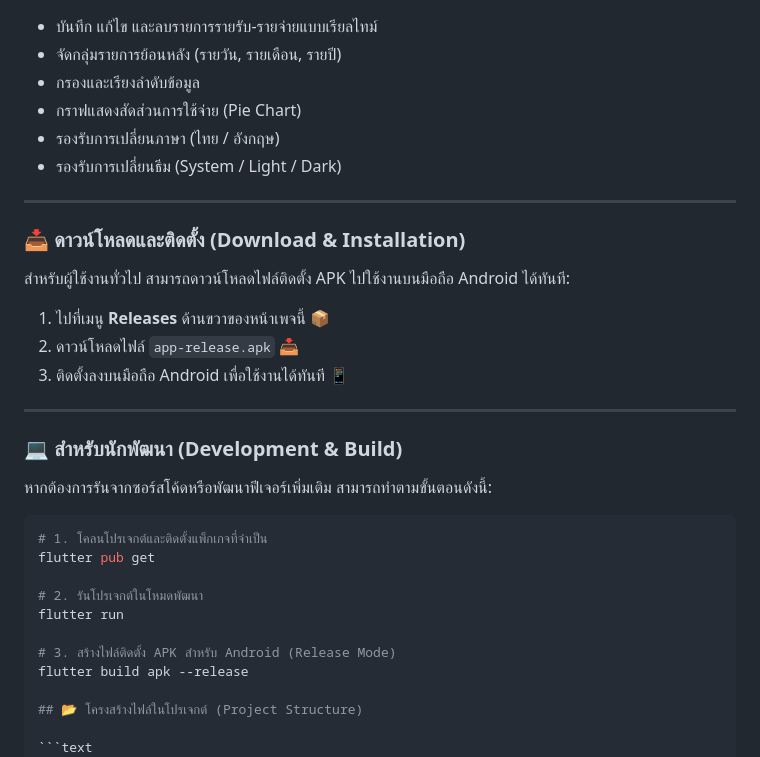
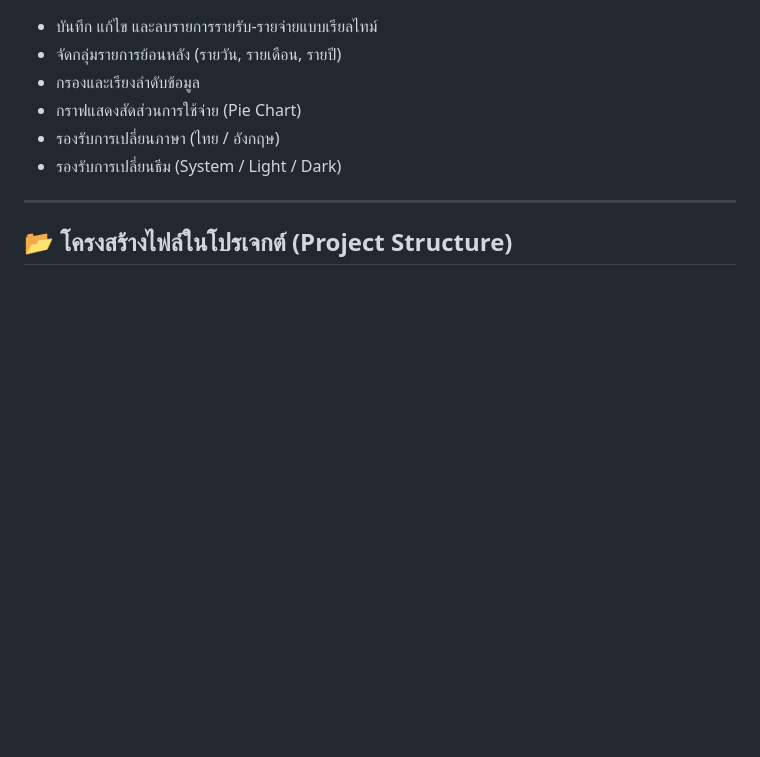
Before and after one commit to thanakorn-official/Expense-Tracker, a Markdown page: README.md, the part around the change. Rendered like a GitHub page; blank space fills up the shorter version.

Commit message:
Update README to remove APK details and focus on app features

````diff
--- a/README.md
+++ b/README.md
@@ -44,30 +44,6 @@
 
 ---
 
-### 📥 ดาวน์โหลดและติดตั้ง (Download & Installation)
-
-สำหรับผู้ใช้งานทั่วไป สามารถดาวน์โหลดไฟล์ติดตั้ง APK ไปใช้งานบนมือถือ Android ได้ทันที:
-
-1. ไปที่เมนู **Releases** ด้านขวาของหน้าเพจนี้ 📦
-2. ดาวน์โหลดไฟล์ `app-release.apk` 📥
-3. ติดตั้งลงบนมือถือ Android เพื่อใช้งานได้ทันที 📱
-
----
-
-### 💻 สำหรับนักพัฒนา (Development & Build)
-
-หากต้องการรันจากซอร์สโค้ดหรือพัฒนาฟีเจอร์เพิ่มเติม สามารถทำตามขั้นตอนดังนี้:
-
-```bash
-# 1. โคลนโปรเจกต์และติดตั้งแพ็กเกจที่จำเป็น
-flutter pub get
-
-# 2. รันโปรเจกต์ในโหมดพัฒนา
-flutter run
-
-# 3. สร้างไฟล์ติดตั้ง APK สำหรับ Android (Release Mode)
-flutter build apk --release
-
 ## 📂 โครงสร้างไฟล์ในโปรเจกต์ (Project Structure)
 
 ```text
````
